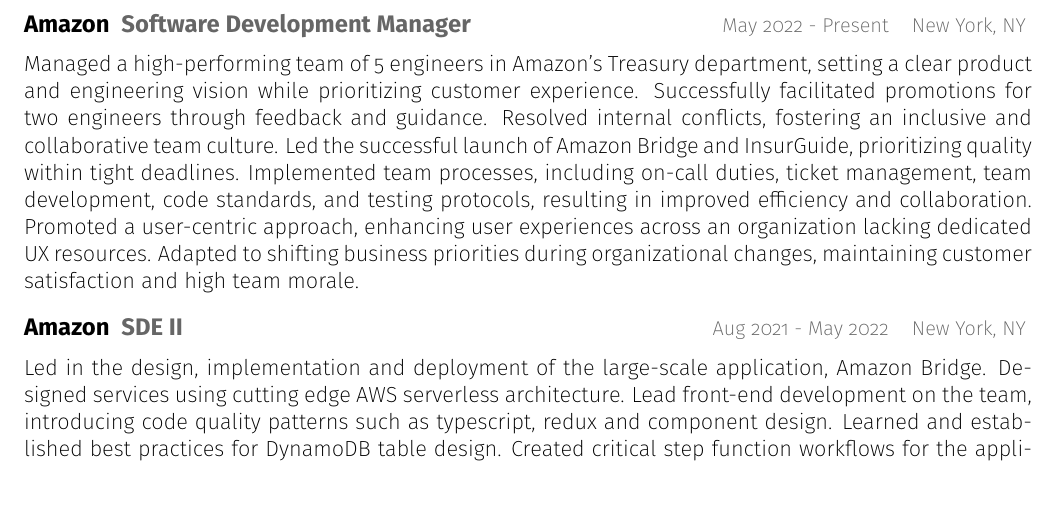
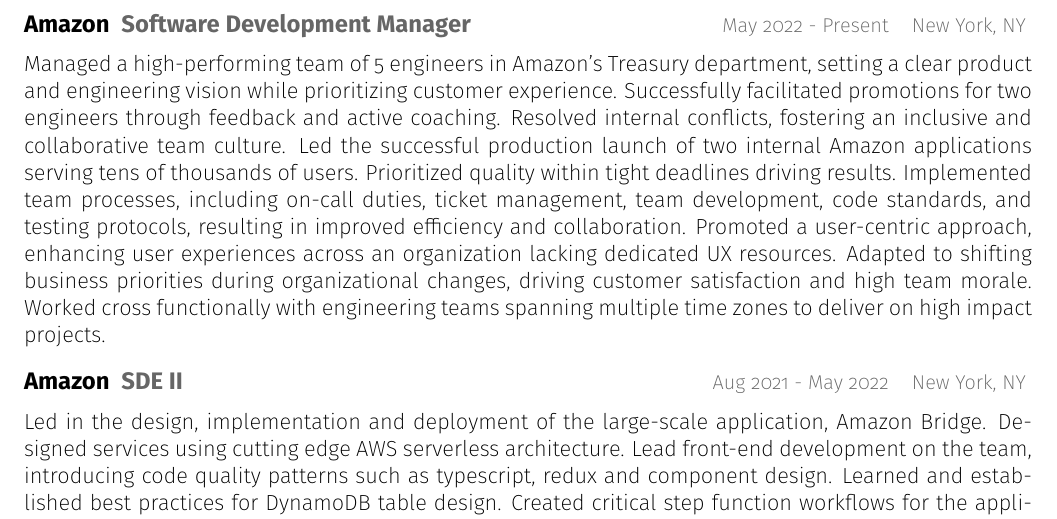
Before and after one commit to skswanke/resume, a LaTeX CV (resume.tex): part of page 1 of 2, cut so that both start at the same text, the shorter picture padded with empty space. Compiled offline with pdfLaTeX.

Commit message:
update with cross team work

```diff
--- a/resume.tex
+++ b/resume.tex
@@ -46,14 +46,15 @@
 
 Managed a high-performing team of 5 engineers in Amazon's Treasury department, setting a clear
 product and engineering vision while prioritizing customer experience. Successfully facilitated
-promotions for two engineers through feedback and guidance. Resolved internal conflicts,
-fostering an inclusive and collaborative team culture. Led the successful launch of Amazon
-Bridge and InsurGuide, prioritizing quality within tight deadlines. Implemented team processes,
-including on-call duties, ticket management, team development, code standards, and
-testing protocols, resulting in improved efficiency and collaboration. Promoted a user-centric
-approach, enhancing user experiences across an organization lacking dedicated UX resources.
-Adapted to shifting business priorities during organizational changes, maintaining customer
-satisfaction and high team morale.
+promotions for two engineers through feedback and active coaching. Resolved internal conflicts,
+fostering an inclusive and collaborative team culture. Led the successful production launch of two
+internal Amazon applications serving tens of thousands of users. Prioritized quality within tight
+deadlines driving results. Implemented team processes, including on-call duties, ticket management, team
+development, code standards, and testing protocols, resulting in improved efficiency and collaboration.
+Promoted a user-centric approach, enhancing user experiences across an organization lacking dedicated UX
+resources. Adapted to shifting business priorities during organizational changes, driving customer
+satisfaction and high team morale. Worked cross functionally with engineering teams spanning multiple time
+zones to deliver on high impact projects.
 
 \end{rSubsection}
 \begin{rSubsection}{Amazon}{Aug 2021 - May 2022}{SDE II}{New York, NY}
```
Also changed, not shown: resume.pdf.
